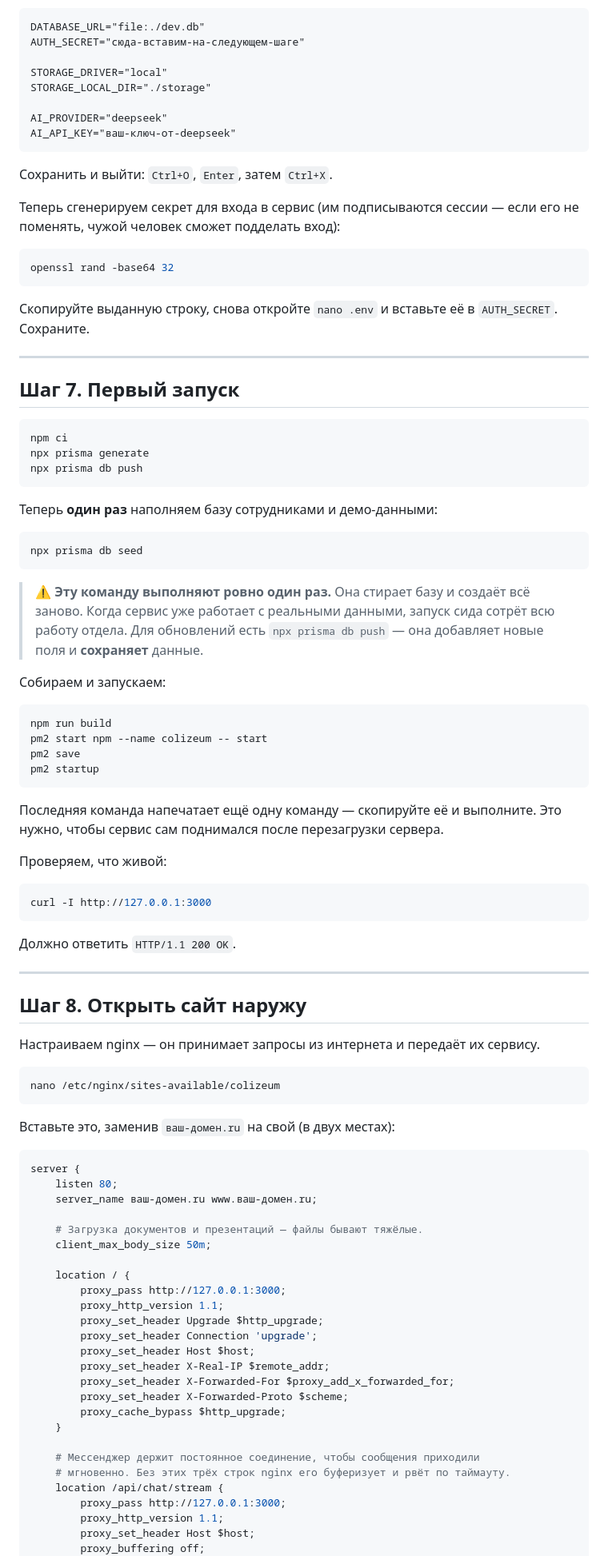
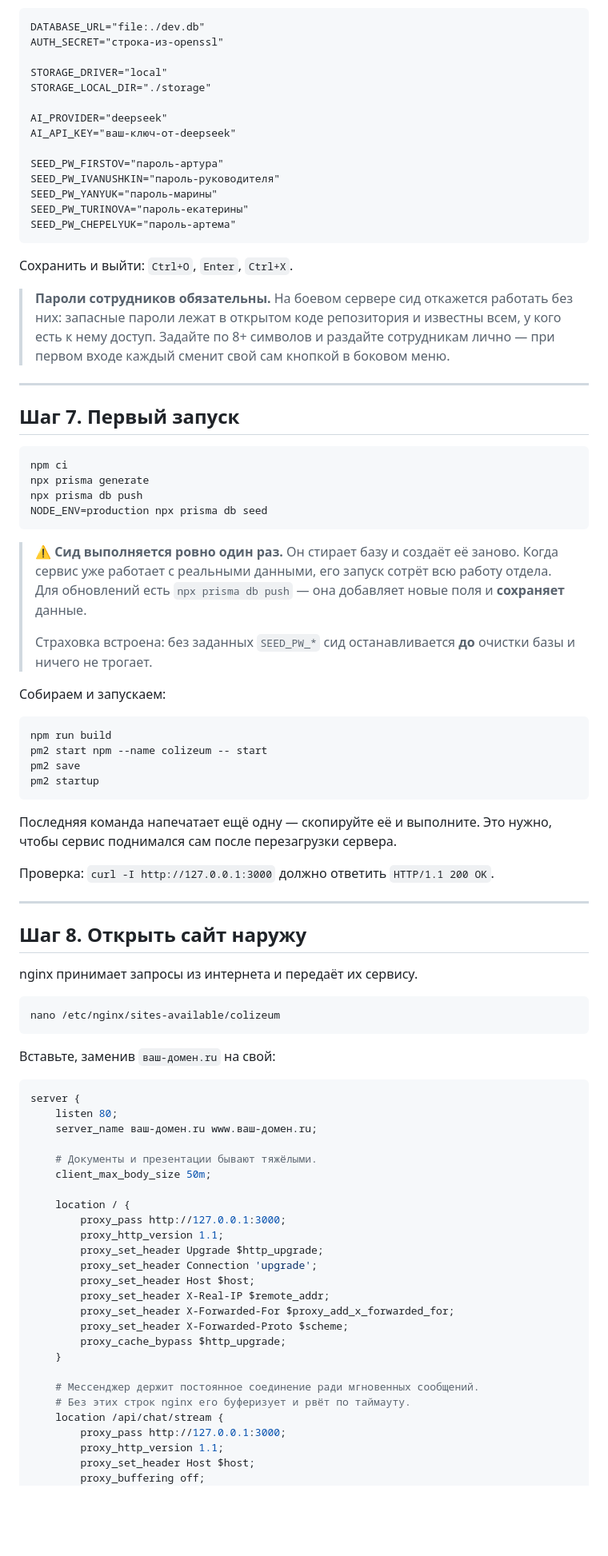
Before and after one commit to ArturFirstow/Colizeum__CRM, a Markdown page: docs/ДЕПЛОЙ.md, the part around one of its changes. Shown at 80% size. Drawn GitHub-style; blank space fills up the shorter version.

````diff
--- a/docs/ДЕПЛОЙ.md
+++ b/docs/ДЕПЛОЙ.md
@@ -151,26 +171,27 @@ nano .env
 
 ```
 DATABASE_URL="file:./dev.db"
-AUTH_SECRET="сюда-вставим-на-следующем-шаге"
+AUTH_SECRET="строка-из-openssl"
 
 STORAGE_DRIVER="local"
 STORAGE_LOCAL_DIR="./storage"
 
 AI_PROVIDER="deepseek"
 AI_API_KEY="ваш-ключ-от-deepseek"
+
+SEED_PW_FIRSTOV="пароль-артура"
+SEED_PW_IVANUSHKIN="пароль-руководителя"
+SEED_PW_YANYUK="пароль-марины"
+SEED_PW_TURINOVA="пароль-екатерины"
+SEED_PW_CHEPELYUK="пароль-артема"
 ```
 
-Сохранить и выйти: `Ctrl+O`, `Enter`, затем `Ctrl+X`.
+Сохранить и выйти: `Ctrl+O`, `Enter`, `Ctrl+X`.
 
-Теперь сгенерируем секрет для входа в сервис (им подписываются сессии — если
-его не поменять, чужой человек сможет подделать вход):
-
-```bash
-openssl rand -base64 32
-```
-
-Скопируйте выданную строку, снова откройте `nano .env` и вставьте её в
-`AUTH_SECRET`. Сохраните.
+> **Пароли сотрудников обязательны.** На боевом сервере сид откажется работать
+> без них: запасные пароли лежат в открытом коде репозитория и известны всем,
+> у кого есть к нему доступ. Задайте по 8+ символов и раздайте сотрудникам
+> лично — при первом входе каждый сменит свой сам кнопкой в боковом меню.
 
 ---
 
@@ -180,18 +201,16 @@ openssl rand -base64 32
 npm ci
 npx prisma generate
 npx prisma db push
+NODE_ENV=production npx prisma db seed
 ```
 
-Теперь **один раз** наполняем базу сотрудниками и демо-данными:
-
-```bash
-npx prisma db seed
-```
-
-> ⚠️ **Эту команду выполняют ровно один раз.** Она стирает базу и создаёт всё
-> заново. Когда сервис уже работает с реальными данными, запуск сида сотрёт
-> всю работу отдела. Для обновлений есть `npx prisma db push` — она добавляет
-> новые поля и **сохраняет** данные.
+> ⚠️ **Сид выполняется ровно один раз.** Он стирает базу и создаёт её заново.
+> Когда сервис уже работает с реальными данными, его запуск сотрёт всю работу
+> отдела. Для обновлений есть `npx prisma db push` — она добавляет новые поля
+> и **сохраняет** данные.
+>
+> Страховка встроена: без заданных `SEED_PW_*` сид останавливается **до**
+> очистки базы и ничего не трогает.
 
 Собираем и запускаем:
 
@@ -202,35 +221,29 @@ pm2 save
 pm2 startup
 ```
 
-Последняя команда напечатает ещё одну команду — скопируйте её и выполните.
-Это нужно, чтобы сервис сам поднимался после перезагрузки сервера.
+Последняя команда напечатает ещё одну — скопируйте её и выполните. Это нужно,
+чтобы сервис поднимался сам после перезагрузки сервера.
 
-Проверяем, что живой:
-
-```bash
-curl -I http://127.0.0.1:3000
-```
-
-Должно ответить `HTTP/1.1 200 OK`.
+Проверка: `curl -I http://127.0.0.1:3000` должно ответить `HTTP/1.1 200 OK`.
 
 ---
 
 ## Шаг 8. Открыть сайт наружу
 
-Настраиваем nginx — он принимает запросы из интернета и передаёт их сервису.
+nginx принимает запросы из интернета и передаёт их сервису.
 
 ```bash
 nano /etc/nginx/sites-available/colizeum
 ```
 
-Вставьте это, заменив `ваш-домен.ru` на свой (в двух местах):
+Вставьте, заменив `ваш-домен.ru` на свой:
 
 ```nginx
 server {
     listen 80;
     server_name ваш-домен.ru www.ваш-домен.ru;
 
-    # Загрузка документов и презентаций — файлы бывают тяжёлые.
+    # Документы и презентации бывают тяжёлыми.
     client_max_body_size 50m;
 
     location / {
@@ -245,8 +258,8 @@ server {
         proxy_cache_bypass $http_upgrade;
     }
 
-    # Мессенджер держит постоянное соединение, чтобы сообщения приходили
-    # мгновенно. Без этих трёх строк nginx его буферизует и рвёт по таймауту.
+    # Мессенджер держит постоянное соединение ради мгновенных сообщений.
+    # Без этих строк nginx его буферизует и рвёт по таймауту.
     location /api/chat/stream {
         proxy_pass http://127.0.0.1:3000;
         proxy_http_version 1.1;
````
Also changed, not shown: other parts of docs/ДЕПЛОЙ.md (+136 -116 lines).
